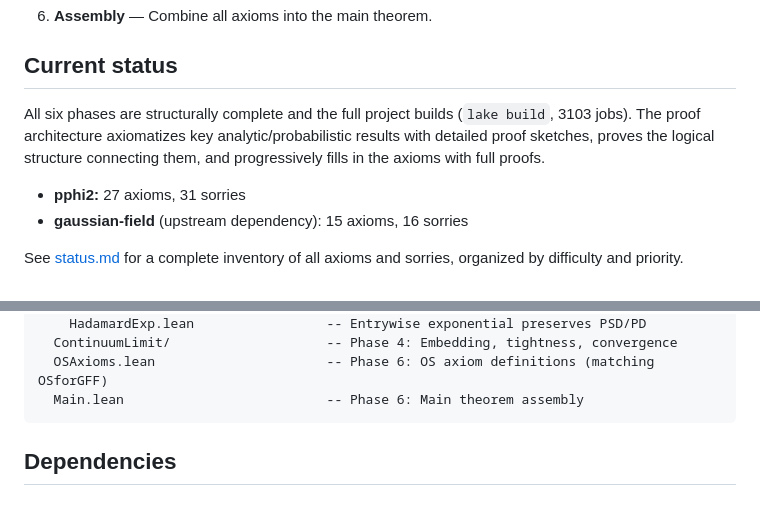
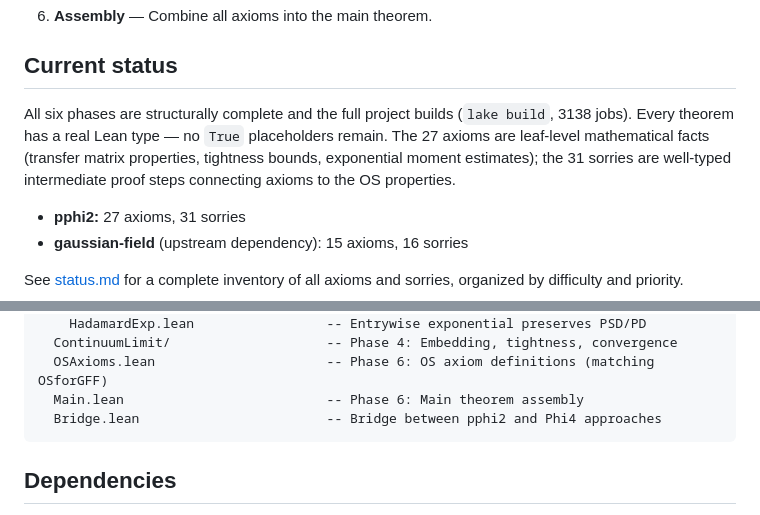
Before and after one commit to mrdouglasny/pphi2, a Markdown page: README.md, 2 parts joined by grey strips. Rendered like a GitHub page.

Commit message:
Update README: accurate status description, add Bridge.lean to file list
Co-Authored-By: Claude Opus 4.6 <noreply@anthropic.com>

````diff
--- a/README.md
+++ b/README.md
@@ -52,9 +52,11 @@ The construction proceeds in six phases:
 ## Current status
 
 All six phases are structurally complete and the full project builds
-(`lake build`, 3103 jobs). The proof architecture axiomatizes key
-analytic/probabilistic results with detailed proof sketches, proves the logical
-structure connecting them, and progressively fills in the axioms with full proofs.
+(`lake build`, 3138 jobs). Every theorem has a real Lean type — no `True`
+placeholders remain. The 27 axioms are leaf-level mathematical facts (transfer
+matrix properties, tightness bounds, exponential moment estimates); the 31
+sorries are well-typed intermediate proof steps connecting axioms to the OS
+properties.
 
 - **pphi2:** 27 axioms, 31 sorries
 - **gaussian-field** (upstream dependency): 15 axioms, 16 sorries
@@ -84,6 +86,7 @@ Pphi2/
   ContinuumLimit/                    -- Phase 4: Embedding, tightness, convergence
   OSAxioms.lean                      -- Phase 6: OS axiom definitions (matching OSforGFF)
   Main.lean                          -- Phase 6: Main theorem assembly
+  Bridge.lean                        -- Bridge between pphi2 and Phi4 approaches
 ```
 
 ## Dependencies
````
